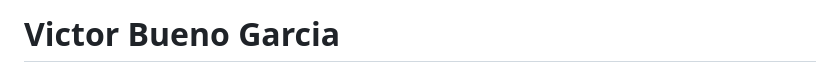
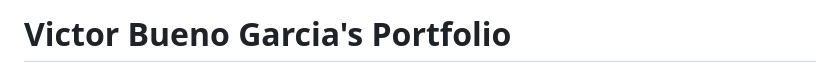
Before and after one commit to victorbuenog/victorbuenog.github.io, a Markdown page: README.md, the part around the change. Rendered like a GitHub page.

Commit message:
Update portfolio title in README

```diff
--- a/README.md
+++ b/README.md
@@ -1,4 +1,4 @@
-# Victor Bueno Garcia
+# Victor Bueno Garcia's Portfolio
 **Mechanical Engineering PhD Candidate | Fluid Dynamics & CFD Specialist | ML/AI & Software Developer**
 Santa Clara University | Santa Clara, CA
 [![LinkedIn](https://img.shields.io/badge/LinkedIn-0077B5?style=for-the-badge&logo=linkedin&logoColor=white)](https://www.linkedin.com/in/victor-bueno-garcia-a32150151/)
```
